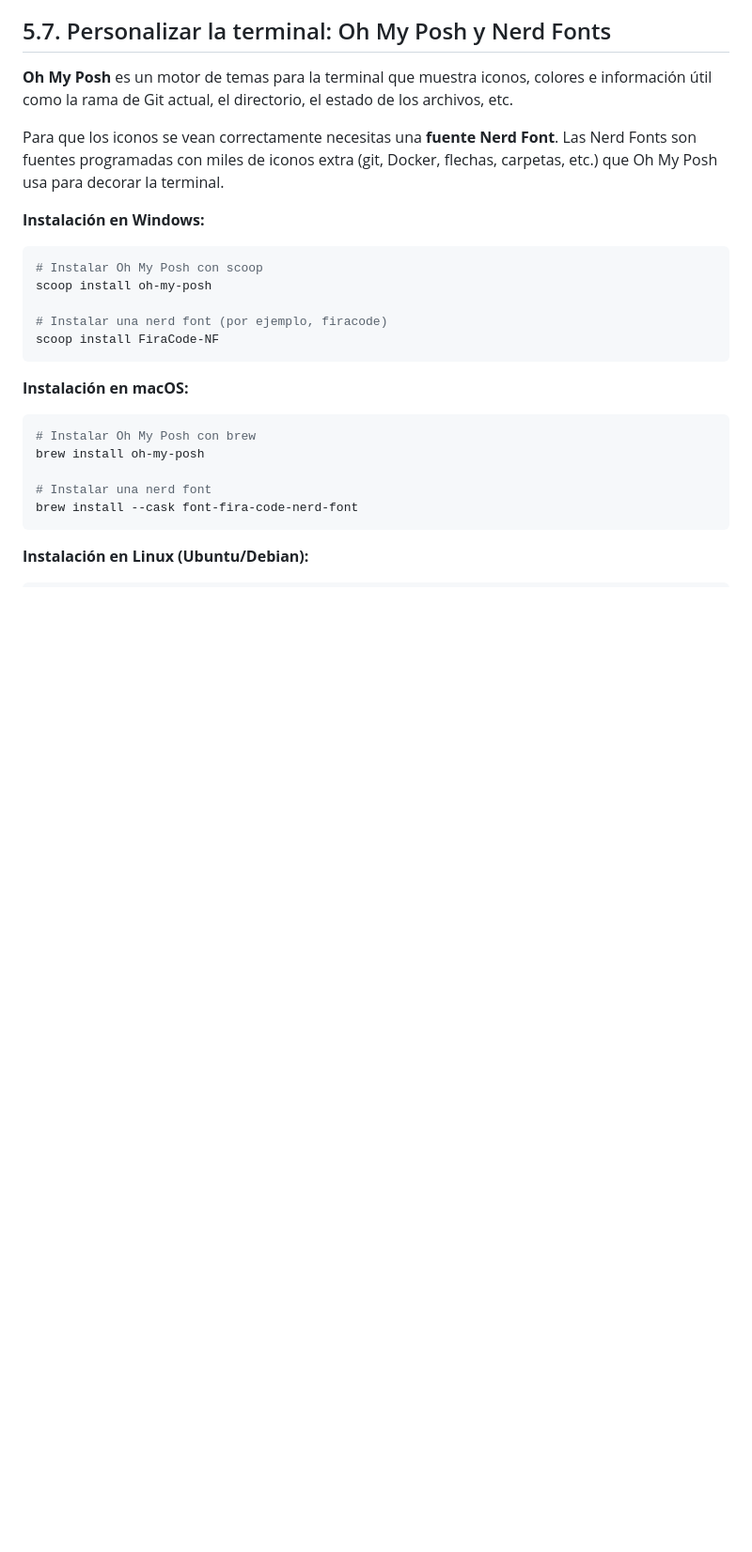
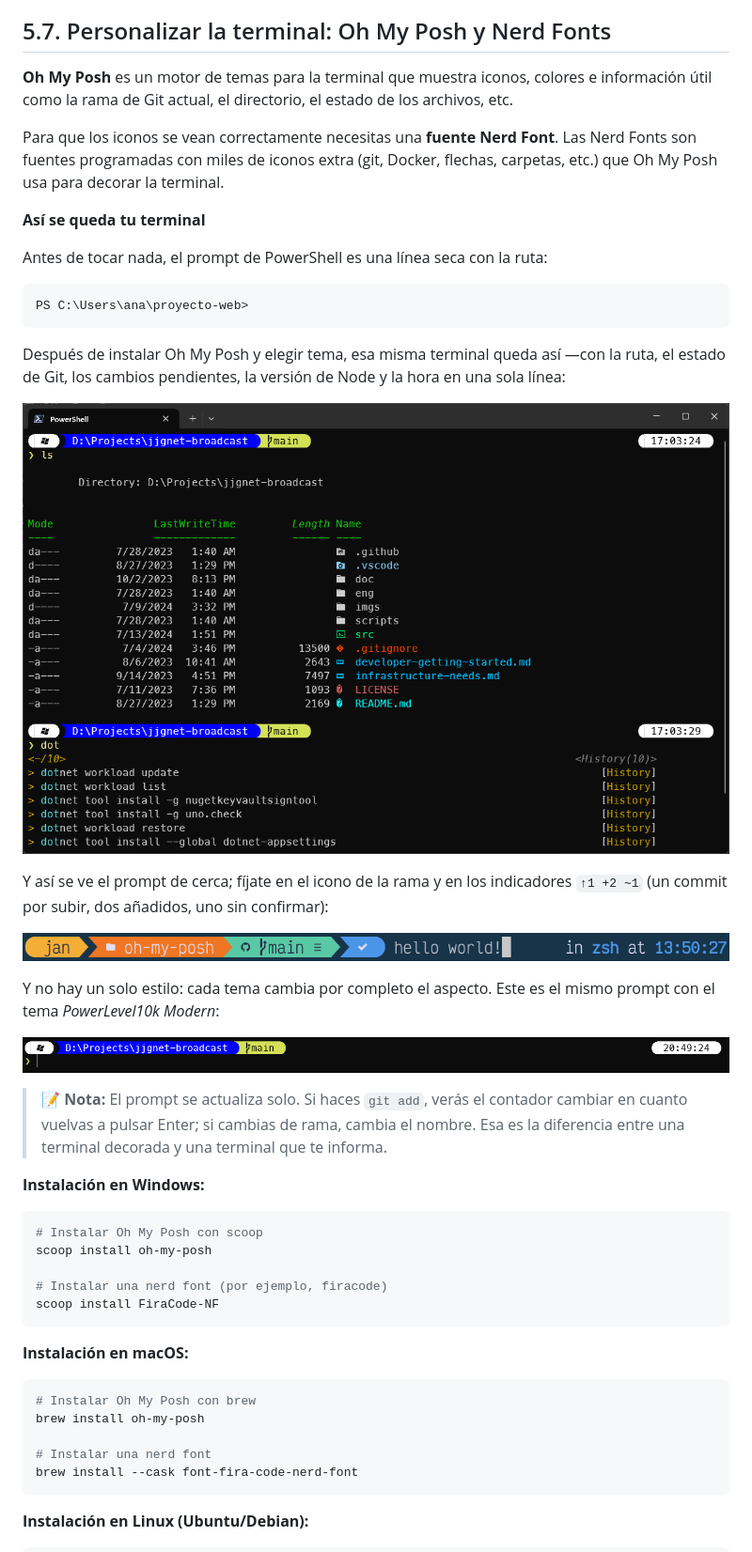
Before and after one commit to joseluisgs/EntornosDesarrollo-03-2026-2027, a Markdown page: 05-herramientas.md, the part around the change. Shown at 94% size. Rendered like a GitHub page; pictures changed too: images/ohmyposh_prompt.png (added), images/ohmyposh_tema.png (added), images/ohmyposh_terminal.png (added); blank space fills up the shorter version.

Commit message:
[docs] UD03: Anadir capturas de Oh My Posh con el antes y despues de la terminal

````diff
--- a/05-herramientas.md
+++ b/05-herramientas.md
@@ -883,6 +883,28 @@ En la **UD04: Diseño Orientado a Objetos: Diagrama de Clases** usarás Git para
 
 Para que los iconos se vean correctamente necesitas una **fuente Nerd Font**. Las Nerd Fonts son fuentes programadas con miles de iconos extra (git, Docker, flechas, carpetas, etc.) que Oh My Posh usa para decorar la terminal.
 
+**Así se queda tu terminal**
+
+Antes de tocar nada, el prompt de PowerShell es una línea seca con la ruta:
+
+```text
+PS C:\Users\ana\proyecto-web>
+```
+
+Después de instalar Oh My Posh y elegir tema, esa misma terminal queda así —con la ruta, el estado de Git, los cambios pendientes, la versión de Node y la hora en una sola línea:
+
+![Terminal completa con el tema de Oh My Posh aplicado, mostrando rama, cambios y versión de Node](/images/ohmyposh_terminal.png)
+
+Y así se ve el prompt de cerca; fíjate en el icono de la rama y en los indicadores `↑1 +2 ~1` (un commit por subir, dos añadidos, uno sin confirmar):
+
+![Prompt de Oh My Posh con la ruta, la rama de Git y la hora](/images/ohmyposh_prompt.png)
+
+Y no hay un solo estilo: cada tema cambia por completo el aspecto. Este es el mismo prompt con el tema *PowerLevel10k Modern*:
+
+![Prompt de Oh My Posh con el tema PowerLevel10k Modern](/images/ohmyposh_tema.png)
+
+> 📝 **Nota:** El prompt se actualiza solo. Si haces `git add`, verás el contador cambiar en cuanto vuelvas a pulsar Enter; si cambias de rama, cambia el nombre. Esa es la diferencia entre una terminal decorada y una terminal que te informa.
+
 **Instalación en Windows:**
 
 ```bash
````
